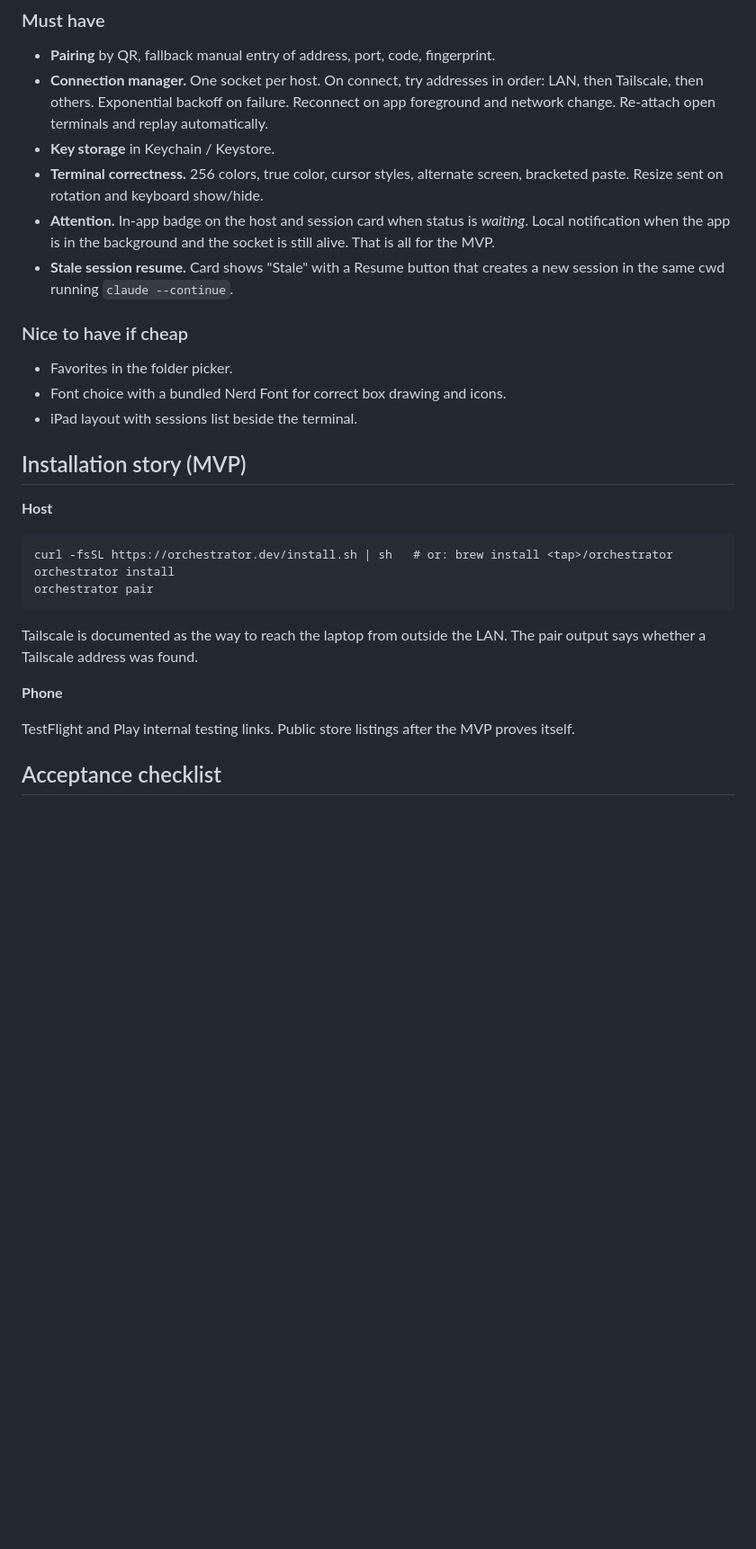
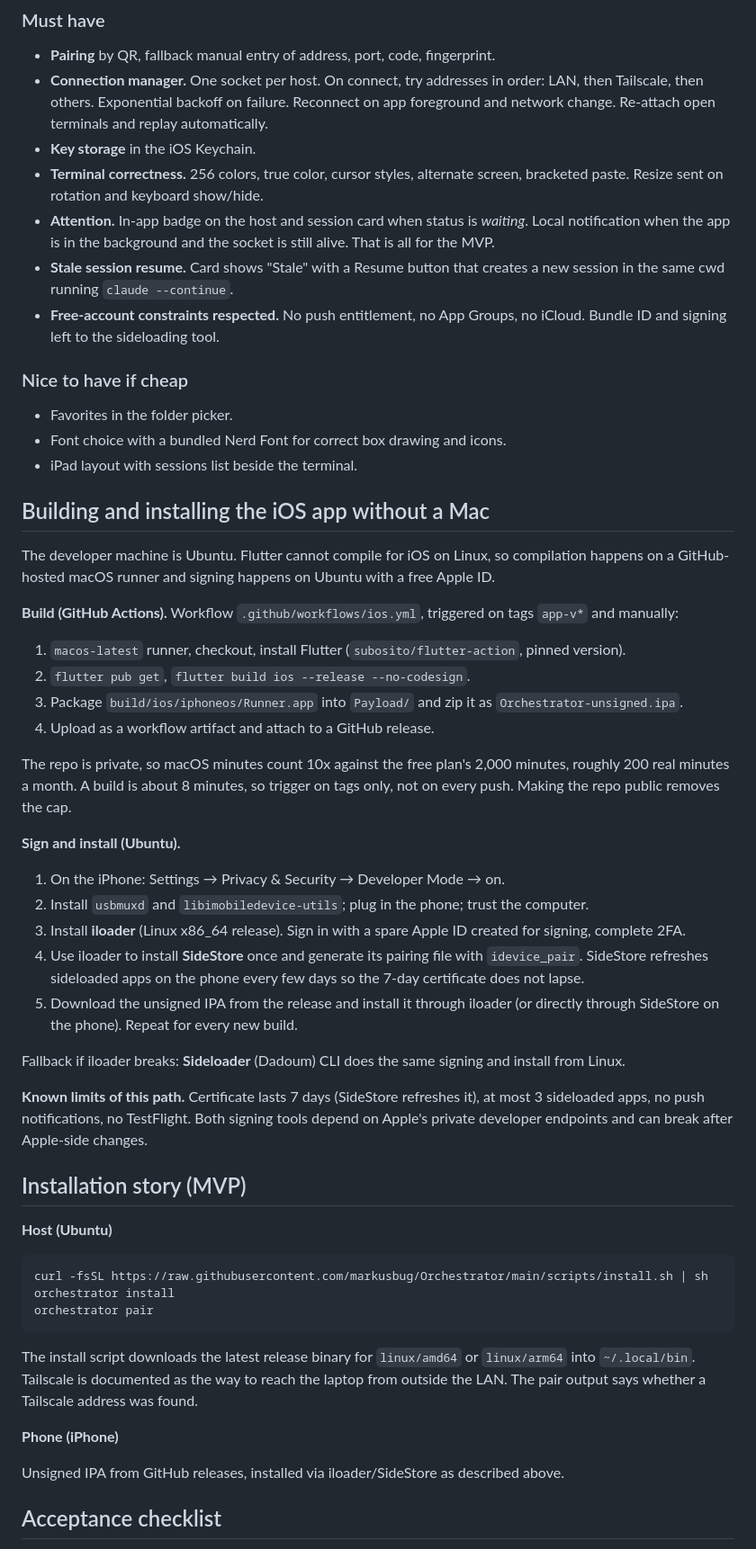
Before and after one commit to markusbug/Orchestrator, a Markdown page: MVP.md, the part around one of its changes. Shown at 90% size. Rendered like a GitHub page; blank space fills up the shorter version.

Commit message:
Scope MVP to Ubuntu host and sideloaded iOS app
Co-Authored-By: Claude Fable 5.1 <noreply@anthropic.com>
Claude-Session: https://claude.ai/code/session_01XAqn2uk6DQu6mcdWAJyfks

````diff
--- a/MVP.md
+++ b/MVP.md
@@ -101,10 +111,11 @@ Errors: `{ "t": "error", "id": <req id>, "code": "...", "message": "..." }`.
 
 - **Pairing** by QR, fallback manual entry of address, port, code, fingerprint.
 - **Connection manager.** One socket per host. On connect, try addresses in order: LAN, then Tailscale, then others. Exponential backoff on failure. Reconnect on app foreground and network change. Re-attach open terminals and replay automatically.
-- **Key storage** in Keychain / Keystore.
+- **Key storage** in the iOS Keychain.
 - **Terminal correctness.** 256 colors, true color, cursor styles, alternate screen, bracketed paste. Resize sent on rotation and keyboard show/hide.
 - **Attention.** In-app badge on the host and session card when status is *waiting*. Local notification when the app is in the background and the socket is still alive. That is all for the MVP.
 - **Stale session resume.** Card shows "Stale" with a Resume button that creates a new session in the same cwd running `claude --continue`.
+- **Free-account constraints respected.** No push entitlement, no App Groups, no iCloud. Bundle ID and signing left to the sideloading tool.
 
 ### Nice to have if cheap
 
@@ -112,21 +123,46 @@ Errors: `{ "t": "error", "id": <req id>, "code": "...", "message": "..." }`.
 - Font choice with a bundled Nerd Font for correct box drawing and icons.
 - iPad layout with sessions list beside the terminal.
 
+## Building and installing the iOS app without a Mac
+
+The developer machine is Ubuntu. Flutter cannot compile for iOS on Linux, so compilation happens on a GitHub-hosted macOS runner and signing happens on Ubuntu with a free Apple ID.
+
+**Build (GitHub Actions).** Workflow `.github/workflows/ios.yml`, triggered on tags `app-v*` and manually:
+
+1. `macos-latest` runner, checkout, install Flutter (`subosito/flutter-action`, pinned version).
+2. `flutter pub get`, `flutter build ios --release --no-codesign`.
+3. Package `build/ios/iphoneos/Runner.app` into `Payload/` and zip it as `Orchestrator-unsigned.ipa`.
+4. Upload as a workflow artifact and attach to a GitHub release.
+
+The repo is private, so macOS minutes count 10x against the free plan's 2,000 minutes, roughly 200 real minutes a month. A build is about 8 minutes, so trigger on tags only, not on every push. Making the repo public removes the cap.
+
+**Sign and install (Ubuntu).**
+
+1. On the iPhone: Settings → Privacy & Security → Developer Mode → on.
+2. Install `usbmuxd` and `libimobiledevice-utils`; plug in the phone; trust the computer.
+3. Install **iloader** (Linux x86_64 release). Sign in with a spare Apple ID created for signing, complete 2FA.
+4. Use iloader to install **SideStore** once and generate its pairing file with `idevice_pair`. SideStore refreshes sideloaded apps on the phone every few days so the 7-day certificate does not lapse.
+5. Download the unsigned IPA from the release and install it through iloader (or directly through SideStore on the phone). Repeat for every new build.
+
+Fallback if iloader breaks: **Sideloader** (Dadoum) CLI does the same signing and install from Linux.
+
+**Known limits of this path.** Certificate lasts 7 days (SideStore refreshes it), at most 3 sideloaded apps, no push notifications, no TestFlight. Both signing tools depend on Apple's private developer endpoints and can break after Apple-side changes.
+
 ## Installation story (MVP)
 
-**Host**
+**Host (Ubuntu)**
 
 ```
-curl -fsSL https://orchestrator.dev/install.sh | sh   # or: brew install <tap>/orchestrator
+curl -fsSL https://raw.githubusercontent.com/markusbug/Orchestrator/main/scripts/install.sh | sh
 orchestrator install
 orchestrator pair
 ```
 
-Tailscale is documented as the way to reach the laptop from outside the LAN. The pair output says whether a Tailscale address was found.
+The install script downloads the latest release binary for `linux/amd64` or `linux/arm64` into `~/.local/bin`. Tailscale is documented as the way to reach the laptop from outside the LAN. The pair output says whether a Tailscale address was found.
 
-**Phone**
+**Phone (iPhone)**
 
-TestFlight and Play internal testing links. Public store listings after the MVP proves itself.
+Unsigned IPA from GitHub releases, installed via iloader/SideStore as described above.
 
 ## Acceptance checklist
 
````
Also changed, not shown: other parts of MVP.md (+32 -18 lines).
